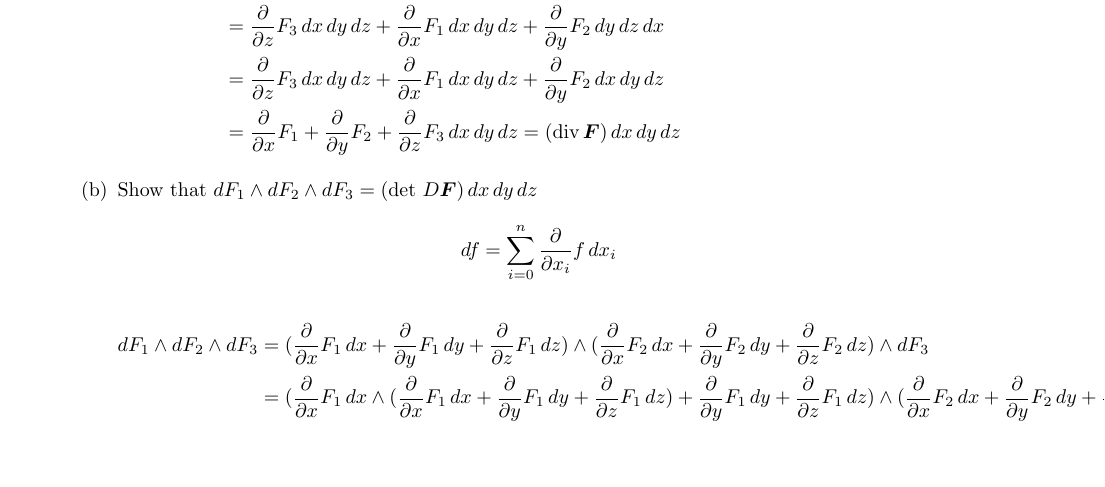
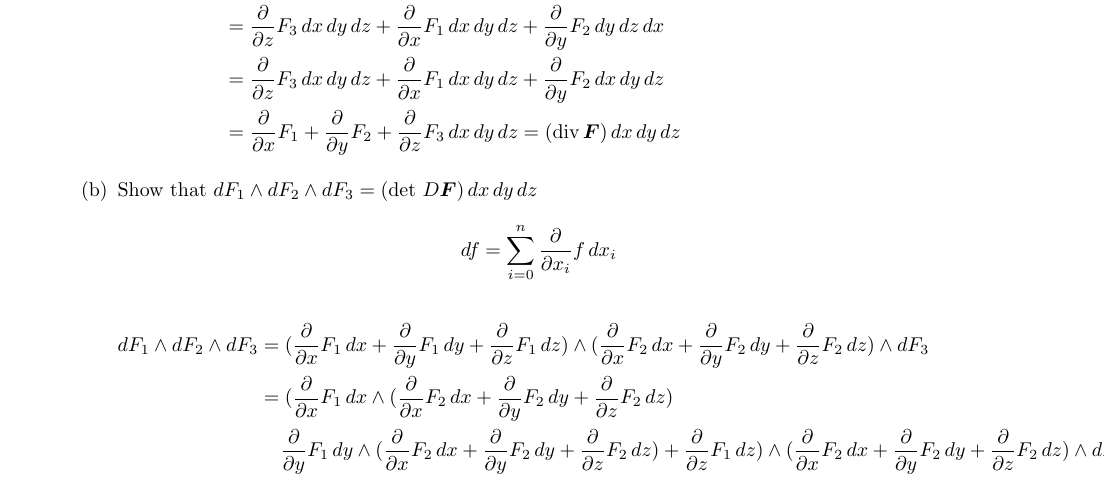
Before and after one commit to poonkeegan/school, a LaTeX document (matb42/a10.tex): part of page 1 of 10, cut so that both start at the same text, the shorter picture padded with empty space. Compiled offline with pdfLaTeX.

Commit message:
Mon Mar 26 15:29:00 EDT 2018

```diff
--- a/matb42/a10.tex
+++ b/matb42/a10.tex
@@ -54,7 +54,8 @@ Apr 3rd 2018}
             \[ df = \sum_{i=0}^{n} \parti{x_i} f \, dx_i \]
             \begin{align*}
                 dF_1 \wedge dF_2 \wedge dF_3 &= (\parti{x} F_1 \, dx + \parti{y} F_1 \, dy + \parti{z} F_1 \, dz) \wedge (\parti{x} F_2 \, dx + \parti{y} F_2 \, dy + \parti{z} F_2 \, dz) \wedge dF_3 \\
-                &= (\parti{x} F_1 \, dx \wedge (\parti{x} F_1 \, dx + \parti{y} F_1 \, dy + \parti{z} F_1 \, dz) +  \parti{y} F_1 \, dy + \parti{z} F_1 \, dz) \wedge (\parti{x} F_2 \, dx + \parti{y} F_2 \, dy + \parti{z} F_2 \, dz) \wedge dF_3 \\
+                &= (\parti{x} F_1 \, dx \wedge (\parti{x} F_2 \, dx + \parti{y} F_2 \, dy + \parti{z} F_2 \, dz) \\
+                &\; \; \; \; \parti{y} F_1 \, dy \wedge (\parti{x} F_2 \, dx + \parti{y} F_2 \, dy + \parti{z} F_2 \, dz) + \parti{z} F_1 \, dz) \wedge (\parti{x} F_2 \, dx + \parti{y} F_2 \, dy + \parti{z} F_2 \, dz) \wedge dF_3 \\
             \end{align*}
     \end{enumerate}
     \newpage
```
Also changed, not shown: matb42/a10.pdf.
